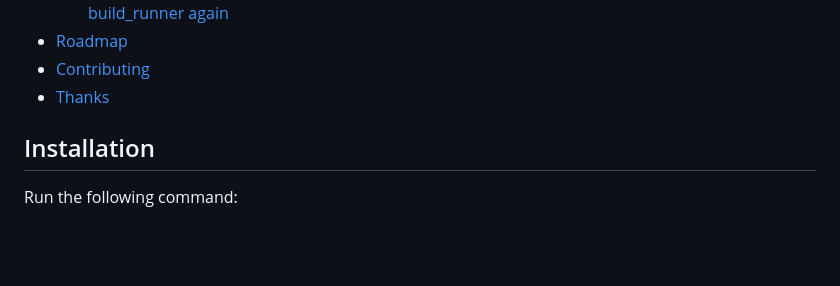
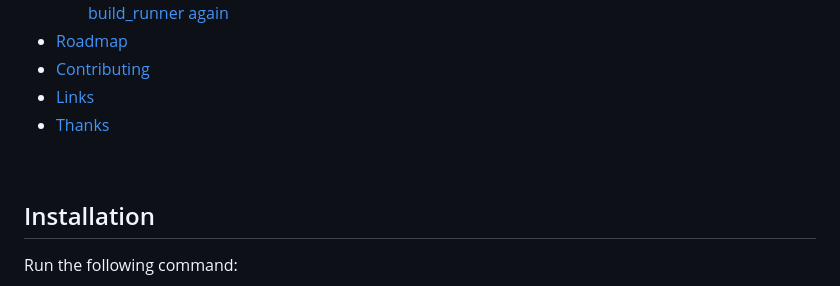
Before and after one commit to fujidaiti/embed.dart, a Markdown page: embed/README.md, the part around the change. Rendered like a GitHub page; blank space fills up the shorter version.

Commit message:
add: missing index

```diff
--- a/embed/README.md
+++ b/embed/README.md
@@ -65,10 +65,10 @@ int main(void) {
   - [I edited my json file to embed, but the generated code doesn't update even when I run build\_runner again](#i-edited-my-json-file-to-embed-but-the-generated-code-doesnt-update-even-when-i-run-build_runner-again)
 - [Roadmap](#roadmap)
 - [Contributing](#contributing)
+- [Links](#links)
 - [Thanks](#thanks)
 
-
-</br>
+<br/>
 
 ## Installation
 
```
